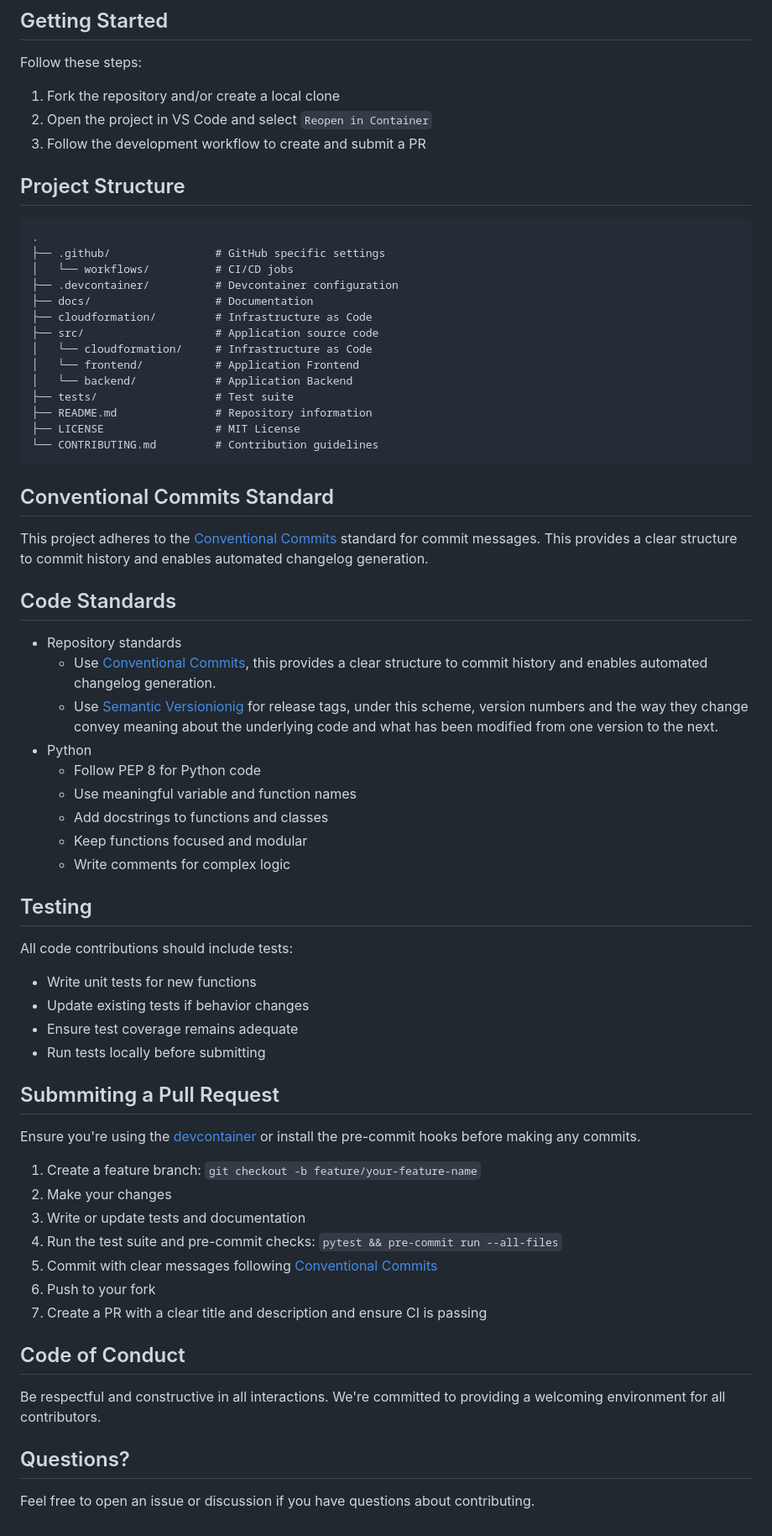
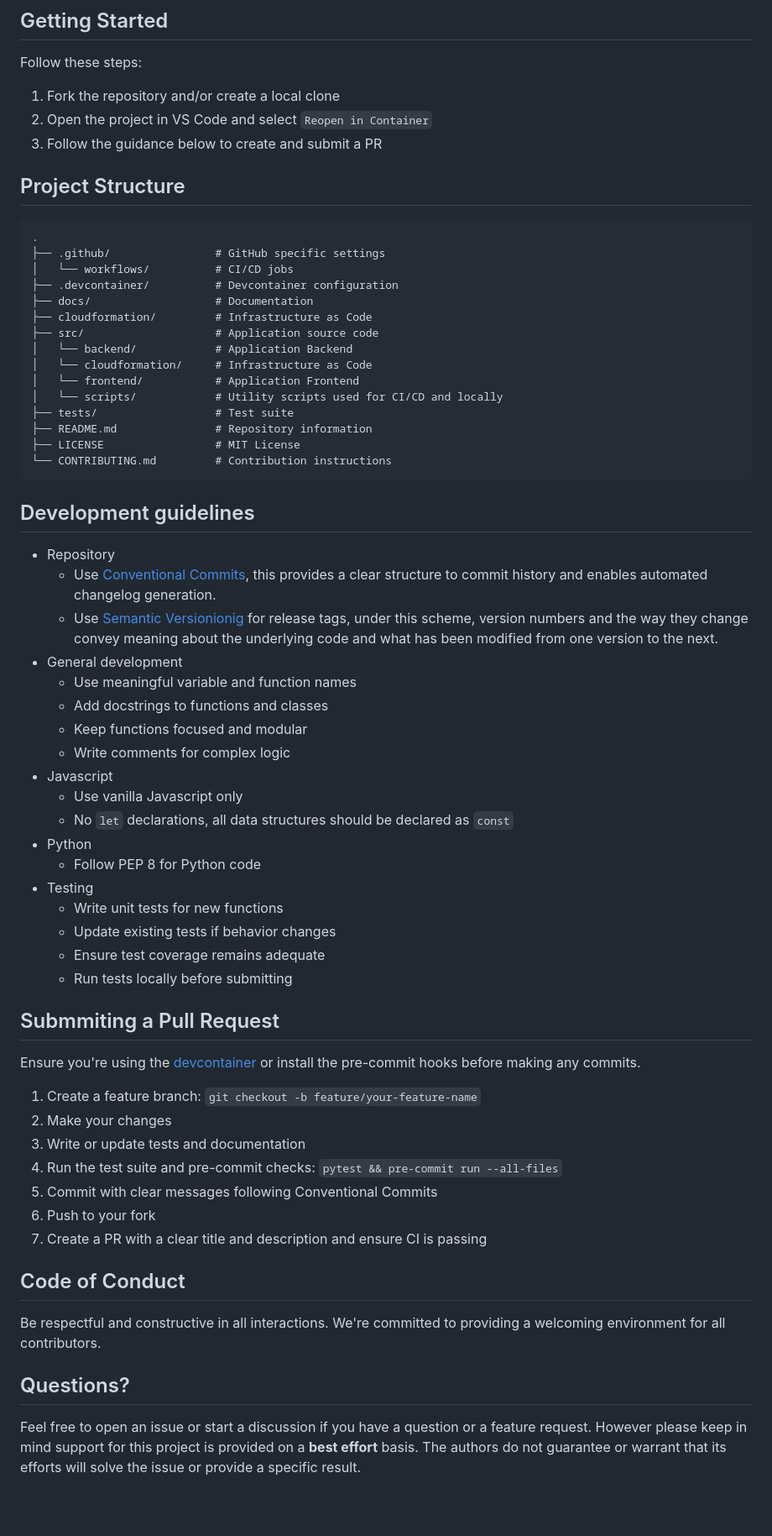
Before and after one commit to palomanel/pick-a-number, a Markdown page: CONTRIBUTING.md, the part around the change. Shown at 84% size. GitHub-like rendering; blank space fills up the shorter version.

````diff
--- a/CONTRIBUTING.md
+++ b/CONTRIBUTING.md
@@ -9,7 +9,7 @@ Follow these steps:
 
 1. Fork the repository and/or create a local clone
 2. Open the project in VS Code and select `Reopen in Container`
-3. Follow the development workflow to create and submit a PR
+3. Follow the guidance below to create and submit a PR
 
 ## Project Structure
 
@@ -21,25 +21,19 @@ Follow these steps:
 ├── docs/                   # Documentation
 ├── cloudformation/         # Infrastructure as Code
 ├── src/                    # Application source code
+│   └── backend/            # Application Backend
 │   └── cloudformation/     # Infrastructure as Code
 │   └── frontend/           # Application Frontend
-│   └── backend/            # Application Backend
+│   └── scripts/            # Utility scripts used for CI/CD and locally
 ├── tests/                  # Test suite
 ├── README.md               # Repository information
 ├── LICENSE                 # MIT License
-└── CONTRIBUTING.md         # Contribution guidelines
+└── CONTRIBUTING.md         # Contribution instructions
 ```
 
-## Conventional Commits Standard
+## Development guidelines
 
-This project adheres to the
-[Conventional Commits](https://www.conventionalcommits.org)
-standard for commit messages. This provides a clear structure to commit
-history and enables automated changelog generation.
-
-## Code Standards
-
-- Repository standards
+- Repository
   - Use [Conventional Commits](https://www.conventionalcommits.org),
     this provides a clear structure to commit
     history and enables automated changelog generation.
@@ -47,21 +41,21 @@ history and enables automated changelog generation.
     under this scheme, version numbers and the way they change convey
     meaning about the underlying code and what has been modified from
     one version to the next.
-- Python
-  - Follow PEP 8 for Python code
+- General development
   - Use meaningful variable and function names
   - Add docstrings to functions and classes
   - Keep functions focused and modular
   - Write comments for complex logic
-
-## Testing
-
-All code contributions should include tests:
-
-- Write unit tests for new functions
-- Update existing tests if behavior changes
-- Ensure test coverage remains adequate
-- Run tests locally before submitting
+- Javascript
+  - Use vanilla Javascript only
+  - No `let` declarations, all data structures should be declared as `const`
+- Python
+  - Follow PEP 8 for Python code
+- Testing
+  - Write unit tests for new functions
+  - Update existing tests if behavior changes
+  - Ensure test coverage remains adequate
+  - Run tests locally before submitting
 
 ## Submmiting a Pull Request
 
@@ -72,7 +66,7 @@ or install the pre-commit hooks before making any commits.
 2. Make your changes
 3. Write or update tests and documentation
 4. Run the test suite and pre-commit checks: `pytest && pre-commit run --all-files`
-5. Commit with clear messages following [Conventional Commits](#conventional-commits-standard)
+5. Commit with clear messages following Conventional Commits
 6. Push to your fork
 7. Create a PR with a clear title and description and ensure CI is passing
 
@@ -83,5 +77,8 @@ providing a welcoming environment for all contributors.
 
 ## Questions?
 
-Feel free to open an issue or discussion if you have questions about
-contributing.
+Feel free to open an issue or start a discussion if you have a question or a
+feature request.
+However please keep in mind support for this project is provided on a
+**best effort** basis. The authors do not guarantee or warrant that
+its efforts will solve the issue or provide a specific result.
````
Also changed, not shown: README.md (+42 -19 lines), docs/ARCHITECTURE.md (added, +40 -0 lines), docs/assets/jamstack-architecture.png (added), 11 other files.
